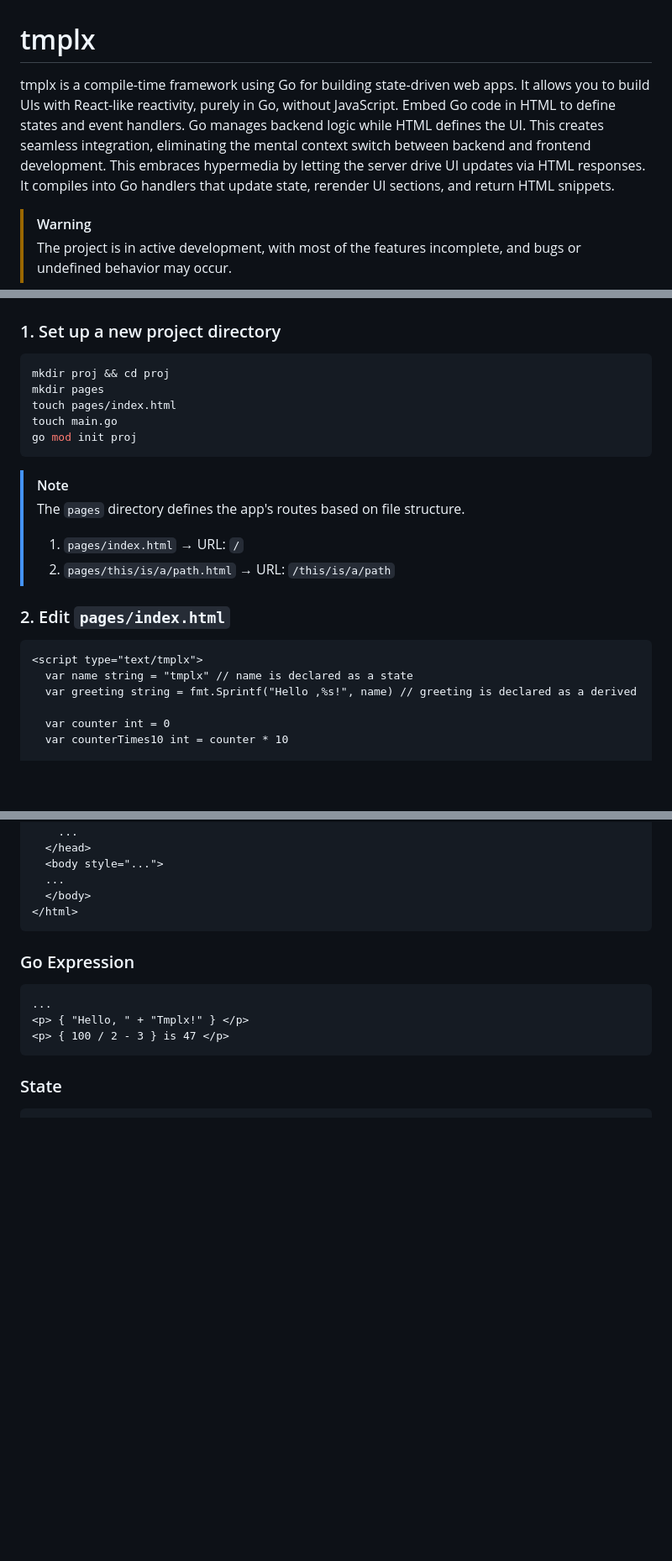
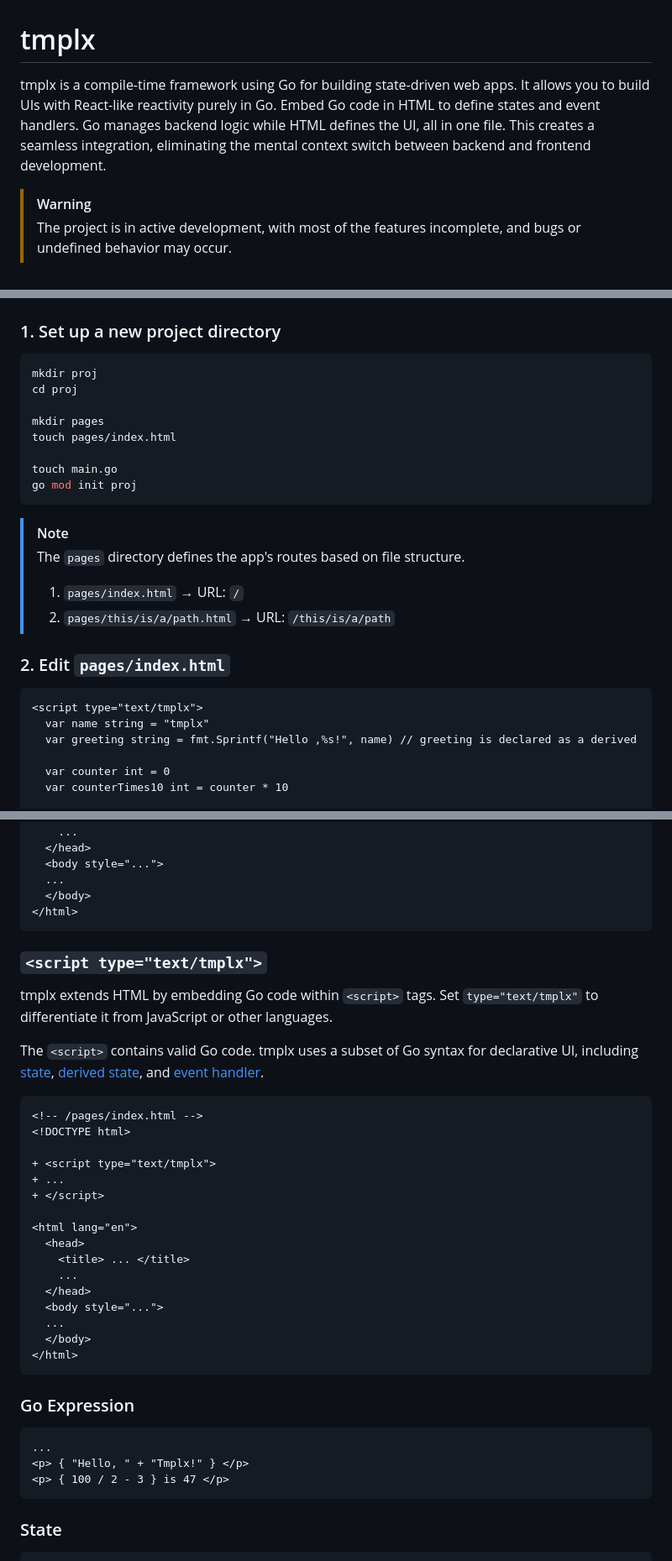
Before and after one commit to gnituy18/tmplx, a Markdown page: README.md, 3 parts joined by grey strips. Shown at 84% size. Drawn GitHub-style; blank space fills up the shorter version.

````diff
--- a/README.md
+++ b/README.md
@@ -1,6 +1,6 @@
 # tmplx
 
-tmplx is a compile-time framework using Go for building state-driven web apps. It allows you to build UIs with React-like reactivity, purely in Go, without JavaScript. Embed Go code in HTML to define states and event handlers. Go manages backend logic while HTML defines the UI. This creates seamless integration, eliminating the mental context switch between backend and frontend development. This embraces hypermedia by letting the server drive UI updates via HTML responses. It compiles into Go handlers that update state, rerender UI sections, and return HTML snippets.
+tmplx is a compile-time framework using Go for building state-driven web apps. It allows you to build UIs with React-like reactivity purely in Go. Embed Go code in HTML to define states and event handlers. Go manages backend logic while HTML defines the UI, all in one file. This creates a seamless integration, eliminating the mental context switch between backend and frontend development.
 
 > [!WARNING]
 > The project is in active development, with most of the features incomplete, and bugs or undefined behavior may occur.
@@ -13,9 +13,12 @@ go install github.com/gnituy18/tmplx@latest
 ## Quick Start
 ### 1. Set up a new project directory
 ```sh
-mkdir proj && cd proj
+mkdir proj
+cd proj
+
 mkdir pages
 touch pages/index.html
+
 touch main.go
 go mod init proj
 ```
@@ -28,7 +31,7 @@ go mod init proj
 ### 2. Edit `pages/index.html`
 ```html
 <script type="text/tmplx">
-  var name string = "tmplx" // name is declared as a state
+  var name string = "tmplx"
   var greeting string = fmt.Sprintf("Hello ,%s!", name) // greeting is declared as a derived
 
   var counter int = 0
@@ -114,6 +117,28 @@ This is often not obvious in modern frameworks. You can do whatever you want as
   </body>
 </html>
 ```
+### `<script type="text/tmplx">`
+tmplx extends HTML by embedding Go code within `<script>` tags. Set `type="text/tmplx"` to differentiate it from JavaScript or other languages.
+
+The `<script>` contains valid Go code. tmplx uses a subset of Go syntax for declarative UI, including [state](#state), [derived state](#derived-state), and [event handler](#event-handler).
+```diff
+<!-- /pages/index.html -->
+<!DOCTYPE html>
+
++ <script type="text/tmplx">
++ ...
++ </script>
+
+<html lang="en">
+  <head>
+    <title> ... </title>
+    ...
+  </head>
+  <body style="...">
+  ...
+  </body>
+</html>
+```
 
 ### Go Expression
 ```
````
Also changed, not shown: other parts of README.md (+1 -1 lines).
